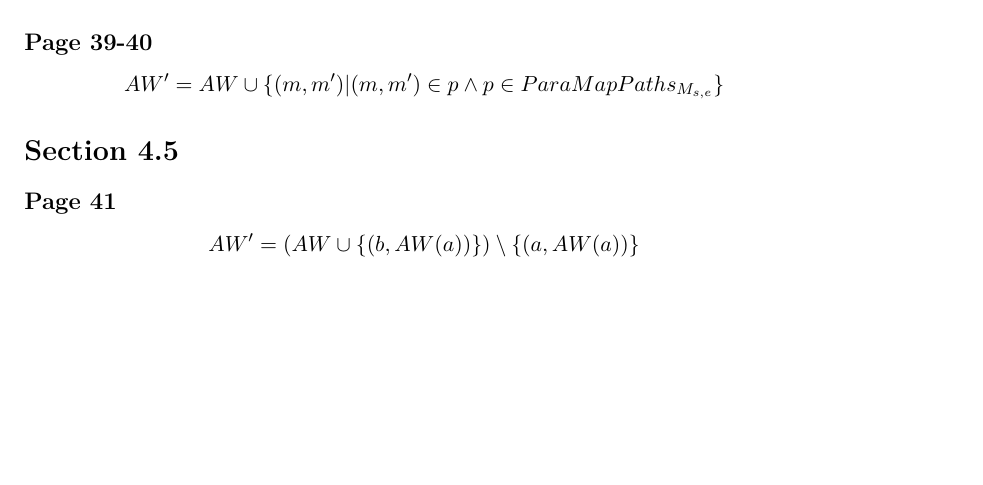
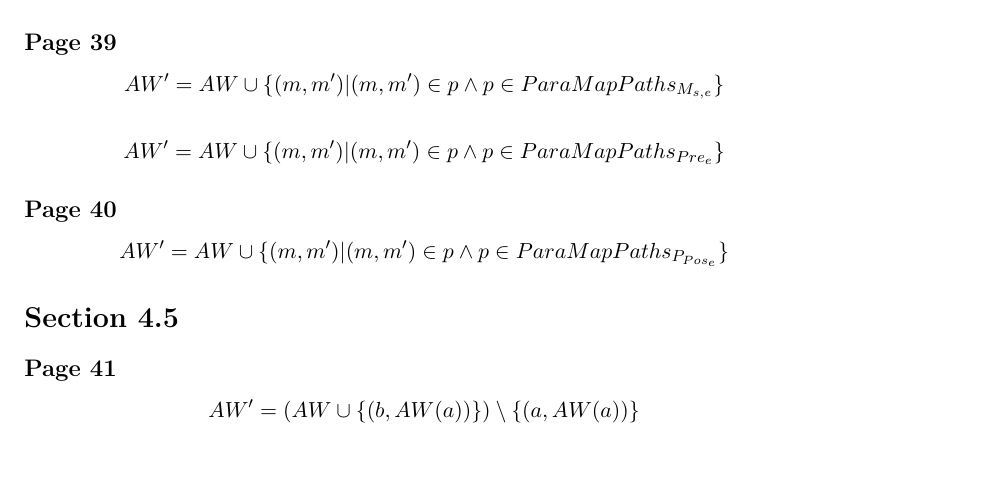
Before and after one commit to mathiascj/P7, a LaTeX thesis (Retteark/master.tex, which reads Retteark/sections/chapter4.tex): part of page 4 of 4, cut so that both start at the same text, the shorter picture padded with empty space. Compiled offline with pdfLaTeX.

Commit message:
ALDFJR¤GK

```diff
--- a/Retteark/sections/chapter4.tex
+++ b/Retteark/sections/chapter4.tex
@@ -83,9 +83,16 @@ We first define the set of all free modules, $FM$. We say that the set of all fr
 
 \[ParaMapPaths_{X} = \{p \in ParaMap_{X}^2 | (m,m') \in p \land (n,n') \in p \land |p| = |X| \land  \forall m': m' \neq n' \land  \forall m: m \neq n \}\]
 
-\subsection*{Page 39-40}
+\subsection*{Page 39}
 
 \[AW' = AW \cup \{(m, m') | (m, m') \in p \land p \in ParaMapPaths_{M_{s,e}}\}\]
+
+
+\[AW' = AW \cup \{(m, m') | (m, m') \in p \land p \in ParaMapPaths_{Pre_e}\}\]
+
+
+\subsection*{Page 40}
+\[AW' = AW \cup \{(m, m') | (m, m') \in p \land p \in ParaMapPaths_{P_{Pos_e}}\}\]
 
 \section*{Section 4.5}
 \subsection*{Page 41}
```
